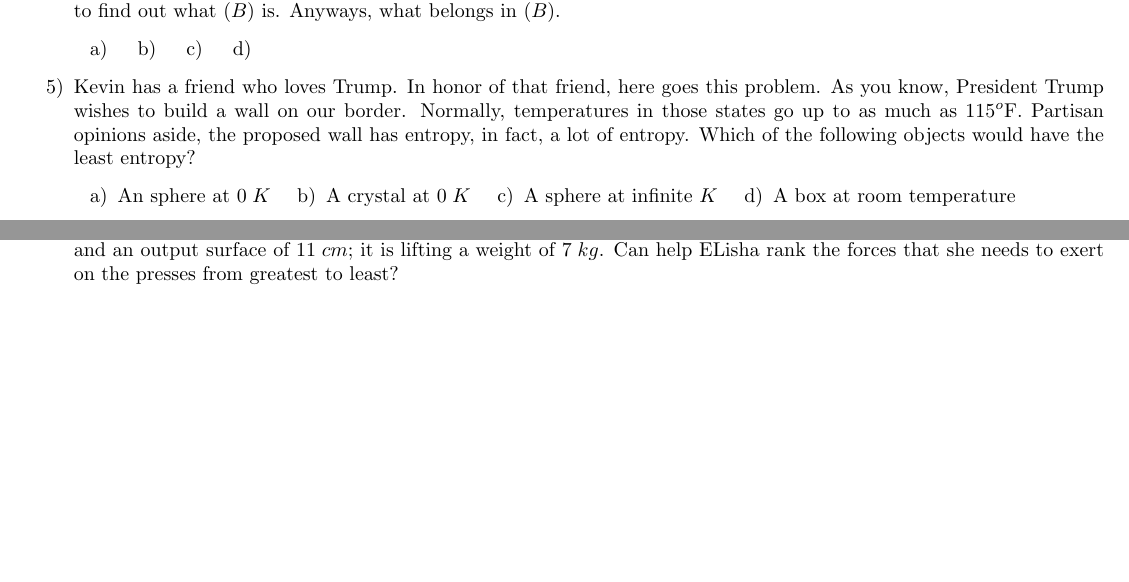
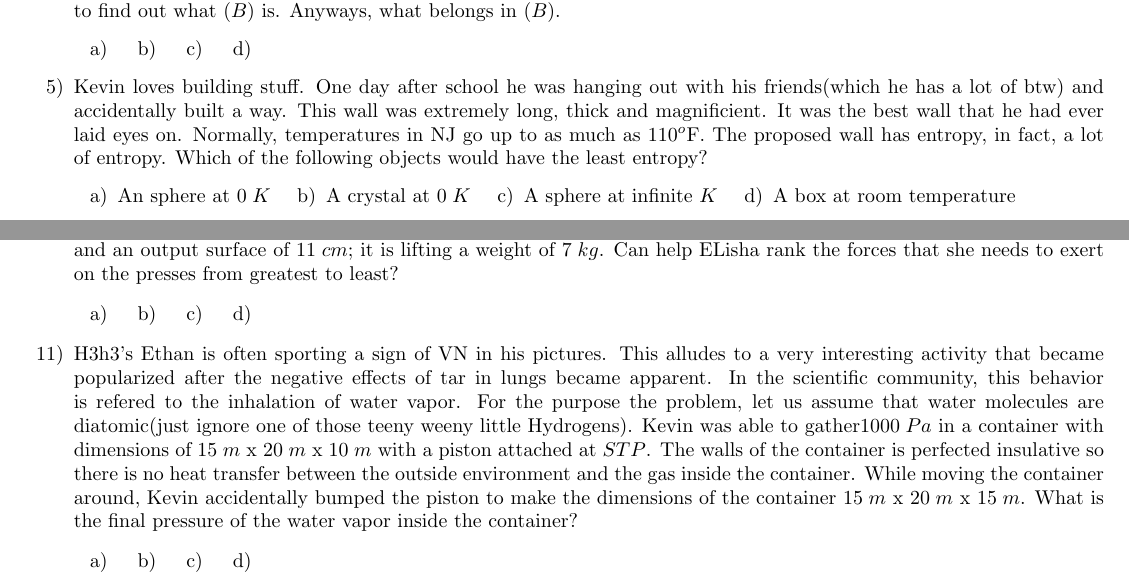
Before and after one commit to Ouroboroz/Science-League, a LaTeX document (AP Physics II/AP Physics II Problems.tex): two parts of pages 1 and 2 of 2, joined at a grey line, cut so that both start at the same text, the shorter picture padded with empty space. Compiled offline with pdfLaTeX.

Commit message:
Added new problem

```diff
--- a/AP Physics II/AP Physics II Problems.tex
+++ b/AP Physics II/AP Physics II Problems.tex
@@ -74,7 +74,7 @@
 		\end{enumerate}
 		%Question 5: Third Law of Thermodynamics
 		\item[5)]
-		Kevin has a friend who loves Trump. In honor of that friend, here goes this problem. As you know, President Trump wishes to build a wall on our border. Normally, temperatures in those states go up to as much as $115^o$F. Partisan opinions aside, the proposed wall has entropy, in fact, a lot of entropy. Which of the following objects would have the least entropy?
+		 Kevin loves building stuff. One day after school he was hanging out with his friends(which he has a lot of btw) and accidentally built a way. This wall was extremely long, thick and magnificient. It was the best wall that he had ever laid eyes on.  Normally, temperatures in NJ go up to as much as $110^o$F. The proposed wall has entropy, in fact, a lot of entropy. Which of the following objects would have the least entropy?
 		\begin{enumerate}
 			\item An sphere at $0\;K$
 			\inlineitem  A crystal at $0\;K$
@@ -123,5 +123,21 @@
 		%Question 10: Fluid Statics
 		\item[10)]
 		Both Elisha and Kevin has Mr. Mac as a teacher for physics. There was an interesting concept that they learned in class about liquids that Elisha wanted to try out for herself. More commonly known as the hydrolic press/lifter, this device utilitizes Pascal's Law to lift different items. She has set up different kinds of hydrolic presses in order to lift different items. Check diagram below. The first press, $A$, has an input surface with a radius of $23\;cm$ and a output surface of $78\;cm$; it is lifting a mass of $30\;kg$. The second press, $B$, has an input surface with a radius of $47\;cm$ and a output surface of $83\;cm$; it is lifting a mass of $54\;kg$. The third press, $C$, has an output surface with a radius of $34\;cm$ and an output surface of $11\;cm$; it is lifting a weight of $7\;kg$. Can help ELisha rank the forces that she needs to exert on the presses from greatest to least?
+		\begin{enumerate}
+			\item
+			\inlineitem
+			\inlineitem
+			\inlineitem
+		\end{enumerate}
+		%Ideal Gases
+		\item[11)]
+		H3h3's Ethan is often sporting a sign of VN in his pictures. This alludes to a very interesting activity that became popularized after the negative effects of tar in lungs became apparent. In the scientific community, this behavior is refered to the inhalation of water vapor. For the purpose the problem, let us assume that water molecules are diatomic(just ignore one of those teeny weeny little Hydrogens). Kevin was able to gather$1000\; Pa$ in a container with dimensions of $15\;m$ x $20\;m$ x $10\;m $ with a piston attached at $STP$. The walls of the container is perfected insulative so there is no heat transfer between the outside environment and the gas inside the container. While moving the container around, Kevin accidentally bumped the piston to make the dimensions of the container $15\;m$ x $20\;m$ x $15\; m$. What is the final pressure of the water vapor inside the container?
+		\begin{enumerate}
+			\item
+			\inlineitem
+			\inlineitem
+			\inlineitem
+		\end{enumerate}
+
 	\end{enumerate}
 \end{document}
```
Also changed, not shown: 1 other file.
